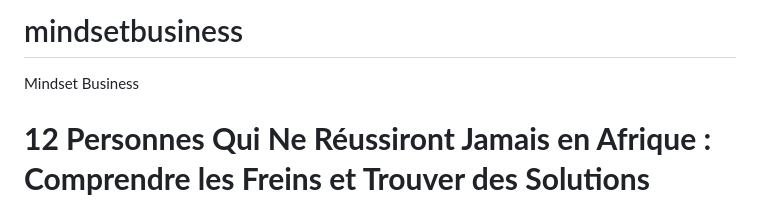
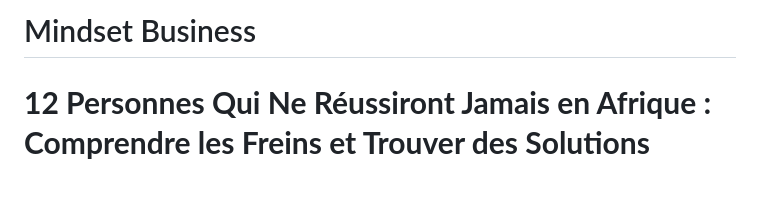
Before and after one commit to sanogotech/mindsetbusiness, a Markdown page: README.md, the part around the change. Drawn GitHub-style.

```diff
--- a/README.md
+++ b/README.md
@@ -1,5 +1,4 @@
-# mindsetbusiness
-Mindset  Business
+# Mindset  Business
 
 # **12 Personnes Qui Ne Réussiront Jamais en Afrique : Comprendre les Freins et Trouver des Solutions**
 
```
